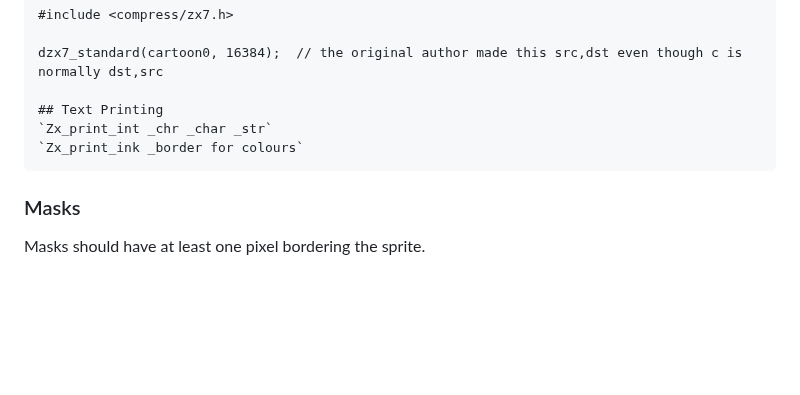
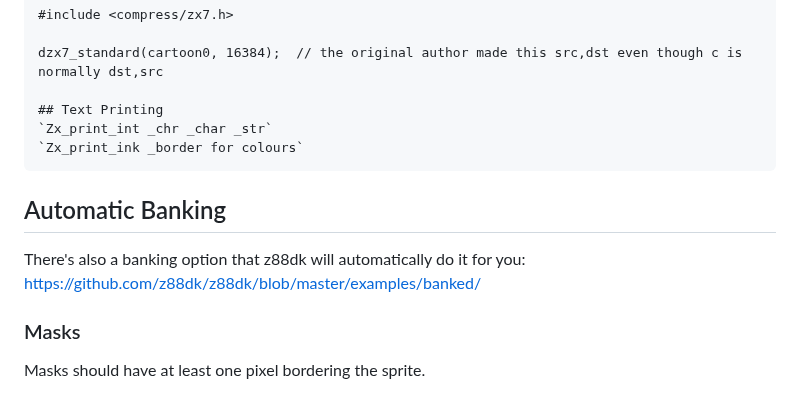
Before and after one commit to jsmolina/z88dk-tutorial-sp1, a Markdown page: README.md, the part around the change. Rendered like a GitHub page; blank space fills up the shorter version.

````diff
--- a/README.md
+++ b/README.md
@@ -423,6 +423,10 @@ dzx7_standard(cartoon0, 16384);  // the original author made this src,dst even t
 `Zx_print_ink _border for colours`
 ```
 
+## Automatic Banking
+There's also a banking option that z88dk will automatically do it for you:
+https://github.com/z88dk/z88dk/blob/master/examples/banked/
+
 ### Masks
 Masks should have at least one pixel bordering the sprite.
 * Misifu mask: https://github.com/jsmolina/speccy-misifu/blob/master/sprites/cat_sprites_mask.png
````
